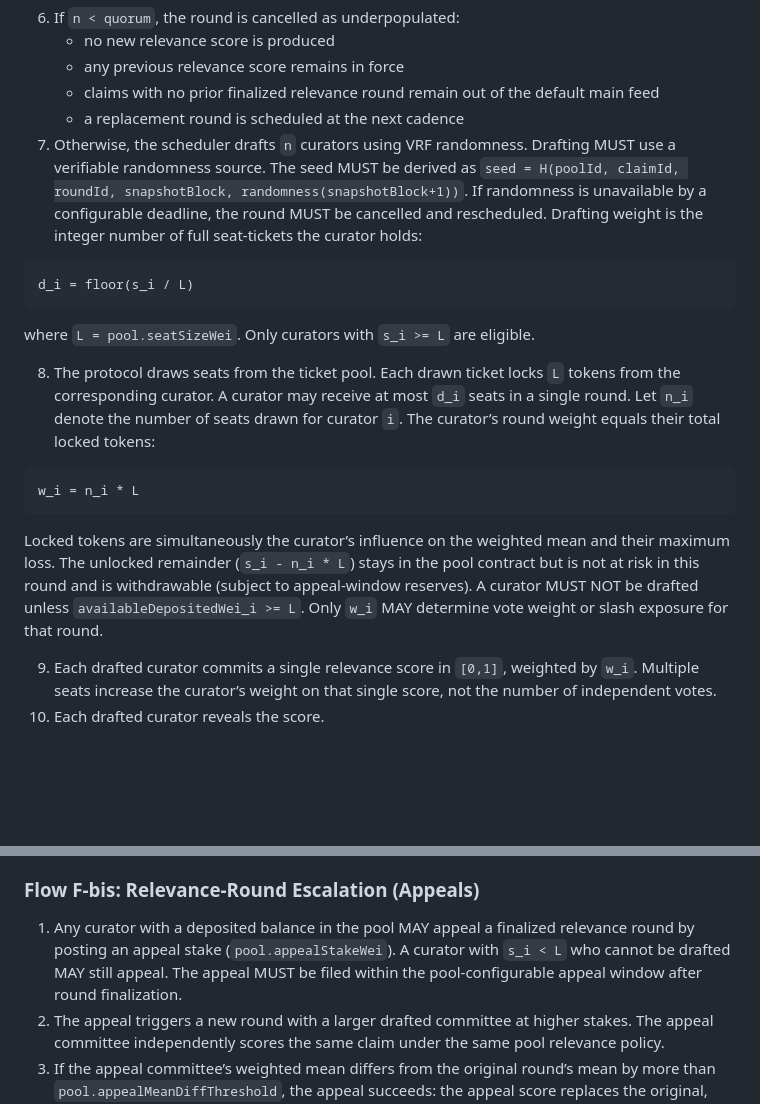
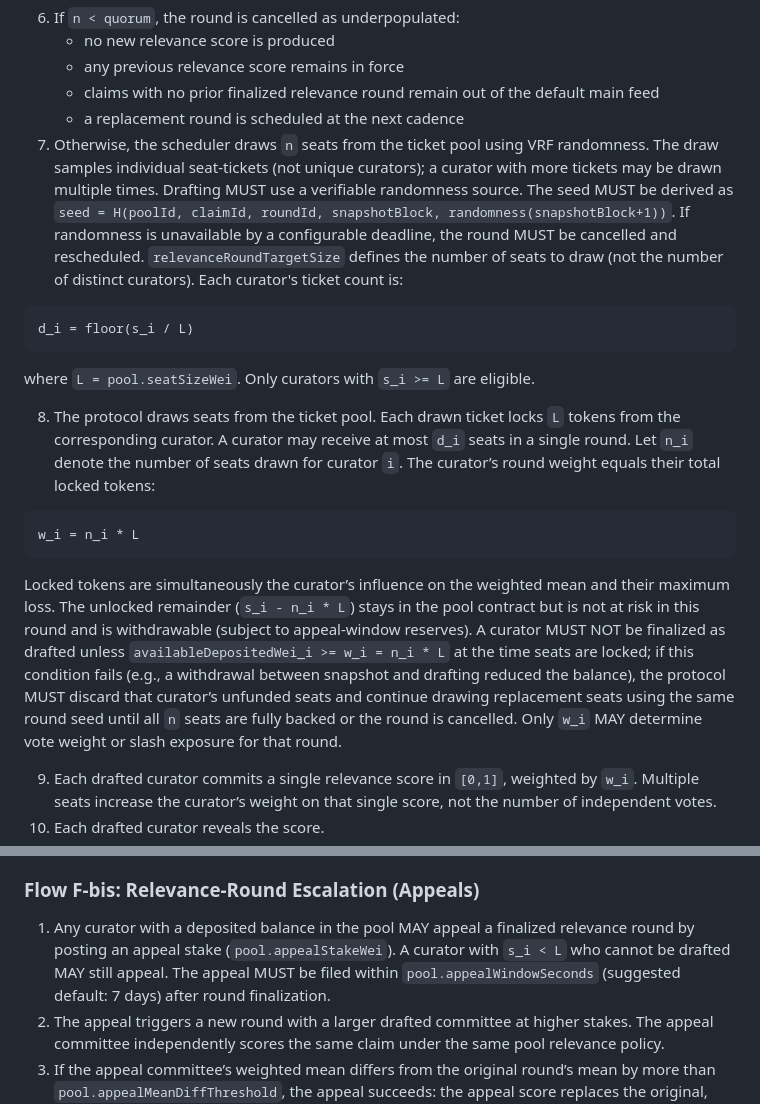
Before and after one commit to 0xferit/manuscript-decentralized-curation, a Markdown page: projects/truth-post/blueprint.md, 2 parts joined by grey strips. Drawn GitHub-style; blank space fills up the shorter version.

````diff
--- a/projects/truth-post/blueprint.md
+++ b/projects/truth-post/blueprint.md
@@ -975,7 +977,7 @@ n = min(target, eligibleCuratorCount)
    - any previous relevance score remains in force
    - claims with no prior finalized relevance round remain out of the default main feed
    - a replacement round is scheduled at the next cadence
-7. Otherwise, the scheduler drafts `n` curators using VRF randomness. Drafting MUST use a verifiable randomness source. The seed MUST be derived as `seed = H(poolId, claimId, roundId, snapshotBlock, randomness(snapshotBlock+1))`. If randomness is unavailable by a configurable deadline, the round MUST be cancelled and rescheduled. Drafting weight is the integer number of full seat-tickets the curator holds:
+7. Otherwise, the scheduler draws `n` seats from the ticket pool using VRF randomness. The draw samples individual seat-tickets (not unique curators); a curator with more tickets may be drawn multiple times. Drafting MUST use a verifiable randomness source. The seed MUST be derived as `seed = H(poolId, claimId, roundId, snapshotBlock, randomness(snapshotBlock+1))`. If randomness is unavailable by a configurable deadline, the round MUST be cancelled and rescheduled. `relevanceRoundTargetSize` defines the number of seats to draw (not the number of distinct curators). Each curator's ticket count is:
 
 ```text
 d_i = floor(s_i / L)
@@ -989,7 +991,7 @@ where `L = pool.seatSizeWei`. Only curators with `s_i >= L` are eligible.
 w_i = n_i * L
 ```
 
-Locked tokens are simultaneously the curator’s influence on the weighted mean and their maximum loss. The unlocked remainder (`s_i - n_i * L`) stays in the pool contract but is not at risk in this round and is withdrawable (subject to appeal-window reserves). A curator MUST NOT be drafted unless `availableDepositedWei_i >= L`. Only `w_i` MAY determine vote weight or slash exposure for that round.
+Locked tokens are simultaneously the curator’s influence on the weighted mean and their maximum loss. The unlocked remainder (`s_i - n_i * L`) stays in the pool contract but is not at risk in this round and is withdrawable (subject to appeal-window reserves). A curator MUST NOT be finalized as drafted unless `availableDepositedWei_i >= w_i = n_i * L` at the time seats are locked; if this condition fails (e.g., a withdrawal between snapshot and drafting reduced the balance), the protocol MUST discard that curator’s unfunded seats and continue drawing replacement seats using the same round seed until all `n` seats are fully backed or the round is cancelled. Only `w_i` MAY determine vote weight or slash exposure for that round.
 
 9. Each drafted curator commits a single relevance score in `[0,1]`, weighted by `w_i`. Multiple seats increase the curator’s weight on that single score, not the number of independent votes.
 10. Each drafted curator reveals the score.
@@ -1070,7 +1072,7 @@ Pre-reveal leak rules:
 
 ### Flow F-bis: Relevance-Round Escalation (Appeals)
 
-1. Any curator with a deposited balance in the pool MAY appeal a finalized relevance round by posting an appeal stake (`pool.appealStakeWei`). A curator with `s_i < L` who cannot be drafted MAY still appeal. The appeal MUST be filed within the pool-configurable appeal window after round finalization.
+1. Any curator with a deposited balance in the pool MAY appeal a finalized relevance round by posting an appeal stake (`pool.appealStakeWei`). A curator with `s_i < L` who cannot be drafted MAY still appeal. The appeal MUST be filed within `pool.appealWindowSeconds` (suggested default: 7 days) after round finalization.
 2. The appeal triggers a new round with a larger drafted committee at higher stakes. The appeal committee independently scores the same claim under the same pool relevance policy.
 3. If the appeal committee’s weighted mean differs from the original round’s mean by more than `pool.appealMeanDiffThreshold`, the appeal succeeds: the appeal score replaces the original, and original-round curators whose scores were closer to the overturned mean than to the appeal mean are slashed via the same graduated slashing formula applied against the appeal committee’s mean.
 4. If the difference is within the threshold, the appeal fails and the appellant’s stake is slashed.
````
Also changed, not shown: other parts of projects/truth-post/blueprint.md (+7 -5 lines).
